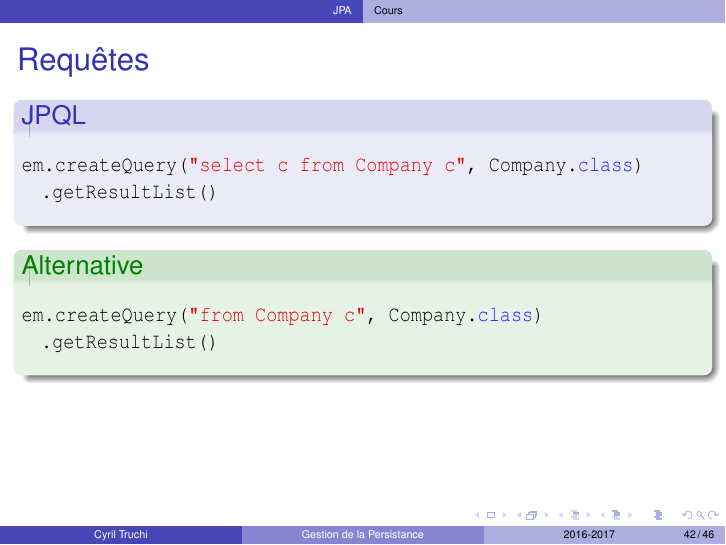
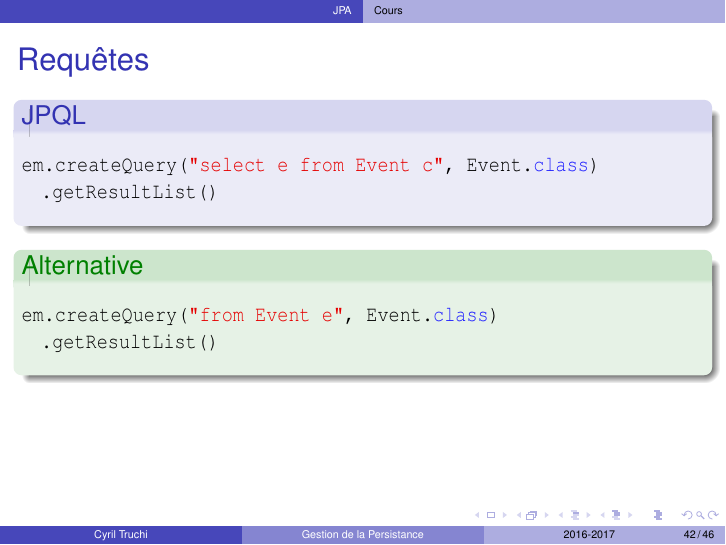
Before and after one commit to ctruchi/it307, LaTeX slides (it307.tex): page 46 of 50. Compiled offline with pdfLaTeX.

Commit message:
Change jpa exemple from Company to Event

```diff
--- a/it307.tex
+++ b/it307.tex
@@ -554,14 +554,14 @@ public class Contact {
 
 	\begin{block}{JPQL}
 		\begin{lstlisting}[frame=none]
-em.createQuery("select c from Company c", Company.class)
+em.createQuery("select e from Event c", Event.class)
   .getResultList()
 		\end{lstlisting}
 	\end{block}
 
 	\begin{exampleblock}{Alternative}
 		\begin{lstlisting}[frame=none]
-em.createQuery("from Company c", Company.class)
+em.createQuery("from Event e", Event.class)
   .getResultList()
 		\end{lstlisting}
 	\end{exampleblock}
```
